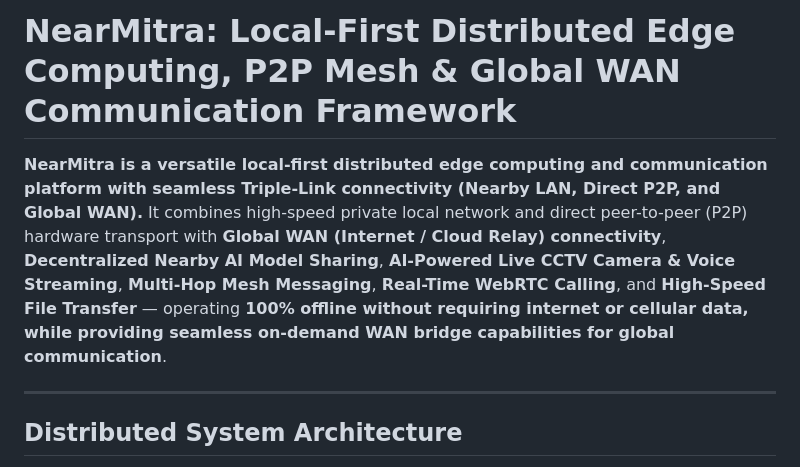
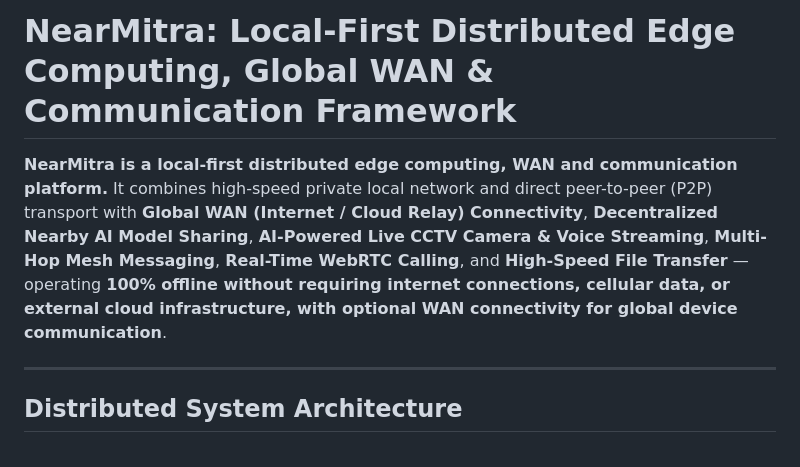
Before and after one commit to coderbaba0/nearmitra, a Markdown page: README.md, the part around the change. GitHub-like rendering.

Commit message:
docs: preserve original description while adding Global WAN to title and summary

```diff
--- a/README.md
+++ b/README.md
@@ -1,6 +1,6 @@
-# NearMitra: Local-First Distributed Edge Computing, P2P Mesh & Global WAN Communication Framework
+# NearMitra: Local-First Distributed Edge Computing, Global WAN & Communication Framework
 
-**NearMitra is a versatile local-first distributed edge computing and communication platform with seamless Triple-Link connectivity (Nearby LAN, Direct P2P, and Global WAN).** It combines high-speed private local network and direct peer-to-peer (P2P) hardware transport with **Global WAN (Internet / Cloud Relay) connectivity**, **Decentralized Nearby AI Model Sharing**, **AI-Powered Live CCTV Camera & Voice Streaming**, **Multi-Hop Mesh Messaging**, **Real-Time WebRTC Calling**, and **High-Speed File Transfer** — operating **100% offline without requiring internet or cellular data, while providing seamless on-demand WAN bridge capabilities for global communication**.
+**NearMitra is a local-first distributed edge computing, WAN and communication platform.** It combines high-speed private local network and direct peer-to-peer (P2P) transport with **Global WAN (Internet / Cloud Relay) Connectivity**, **Decentralized Nearby AI Model Sharing**, **AI-Powered Live CCTV Camera & Voice Streaming**, **Multi-Hop Mesh Messaging**, **Real-Time WebRTC Calling**, and **High-Speed File Transfer** — operating **100% offline without requiring internet connections, cellular data, or external cloud infrastructure, with optional WAN connectivity for global device communication**.
 
 ---
 
```
